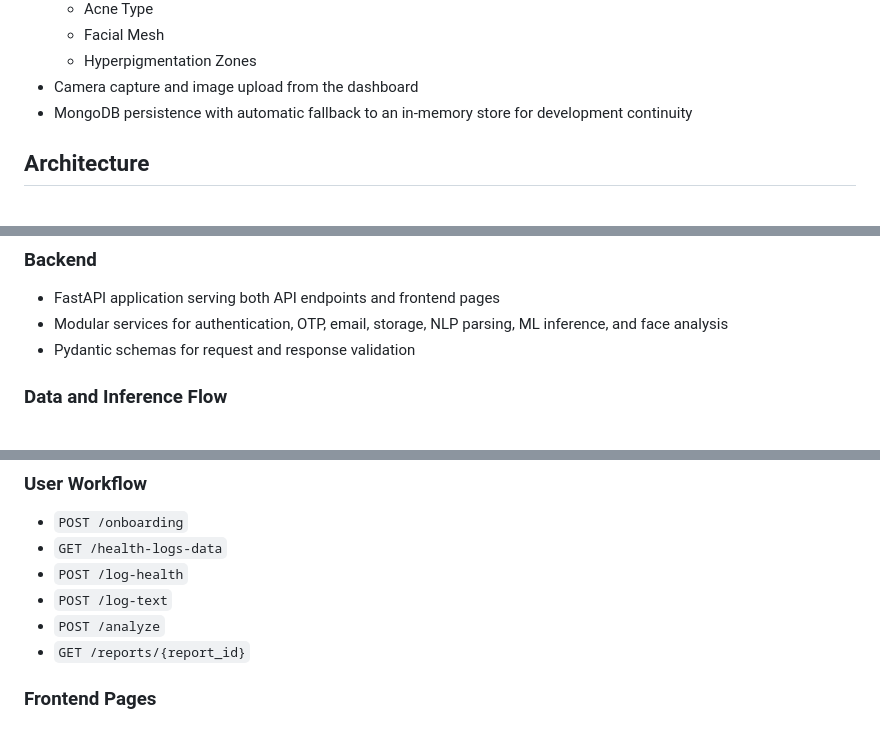
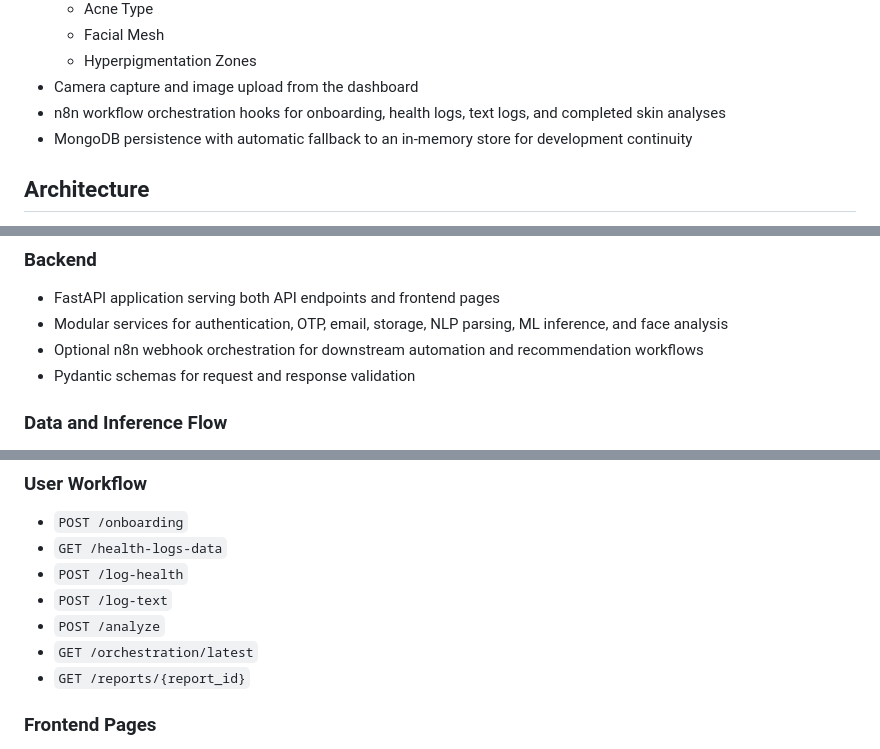
Before and after one commit to kalyani8063/Dermora, a Markdown page: README.md, 3 parts joined by grey strips. GitHub-like rendering.

```diff
--- a/README.md
+++ b/README.md
@@ -27,6 +30,7 @@ The project uses a FastAPI backend, a lightweight mobile-friendly frontend, Mong
   - Facial Mesh
   - Hyperpigmentation Zones
 - Camera capture and image upload from the dashboard
+- n8n workflow orchestration hooks for onboarding, health logs, text logs, and completed skin analyses
 - MongoDB persistence with automatic fallback to an in-memory store for development continuity
 
 ## Architecture
@@ -43,6 +47,7 @@ Dermora is organized as a simple frontend + API backend application.
 
 - FastAPI application serving both API endpoints and frontend pages
 - Modular services for authentication, OTP, email, storage, NLP parsing, ML inference, and face analysis
+- Optional n8n webhook orchestration for downstream automation and recommendation workflows
 - Pydantic schemas for request and response validation
 
 ### Data and Inference Flow
@@ -258,6 +283,7 @@ In the current pipeline:
 - `POST /log-health`
 - `POST /log-text`
 - `POST /analyze`
+- `GET /orchestration/latest`
 - `GET /reports/{report_id}`
 
 ### Frontend Pages
```
Also changed, not shown: other parts of README.md (+24 -1 lines), frontend/images/dashboard.png (added), 14 other files.
